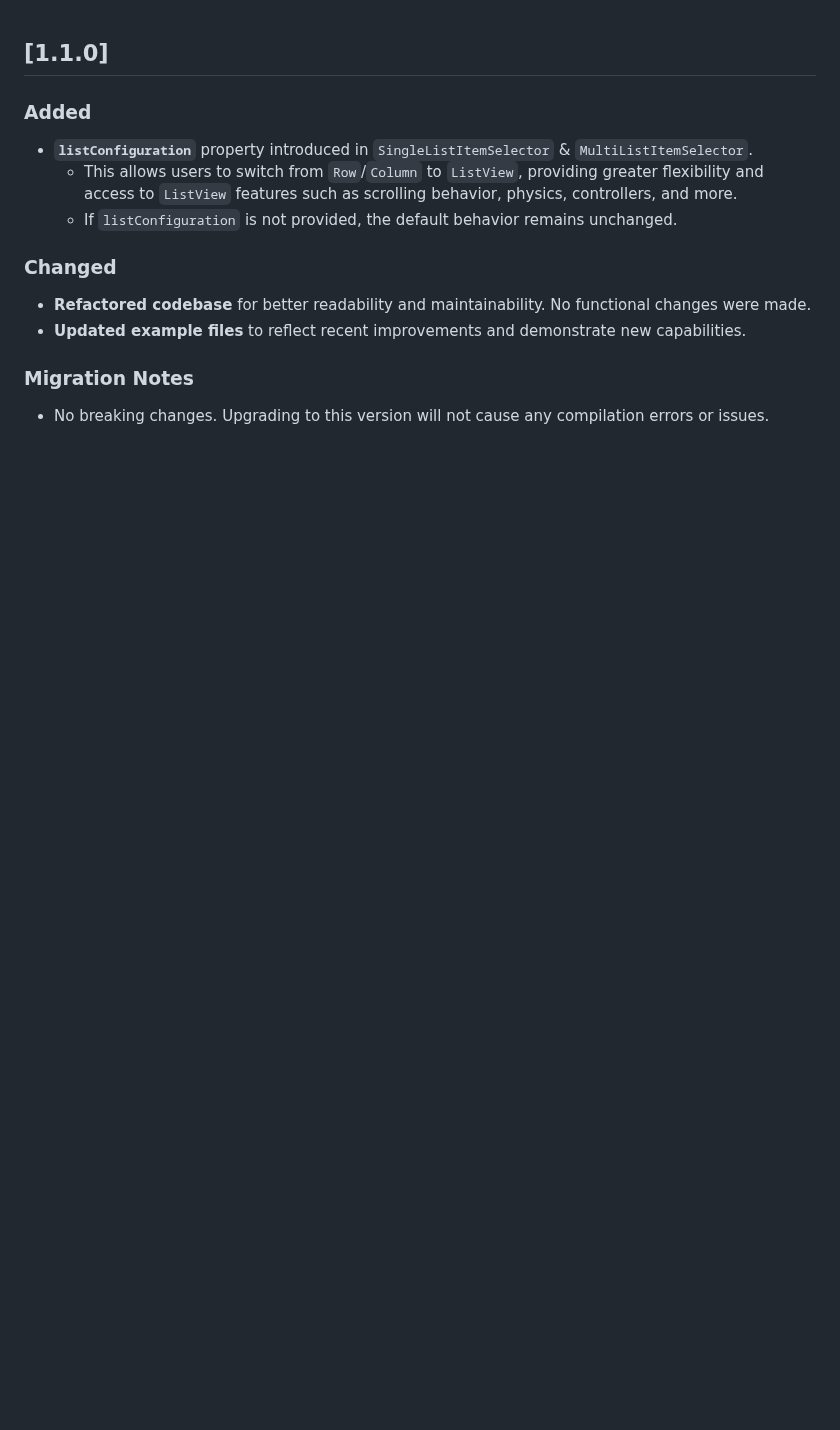
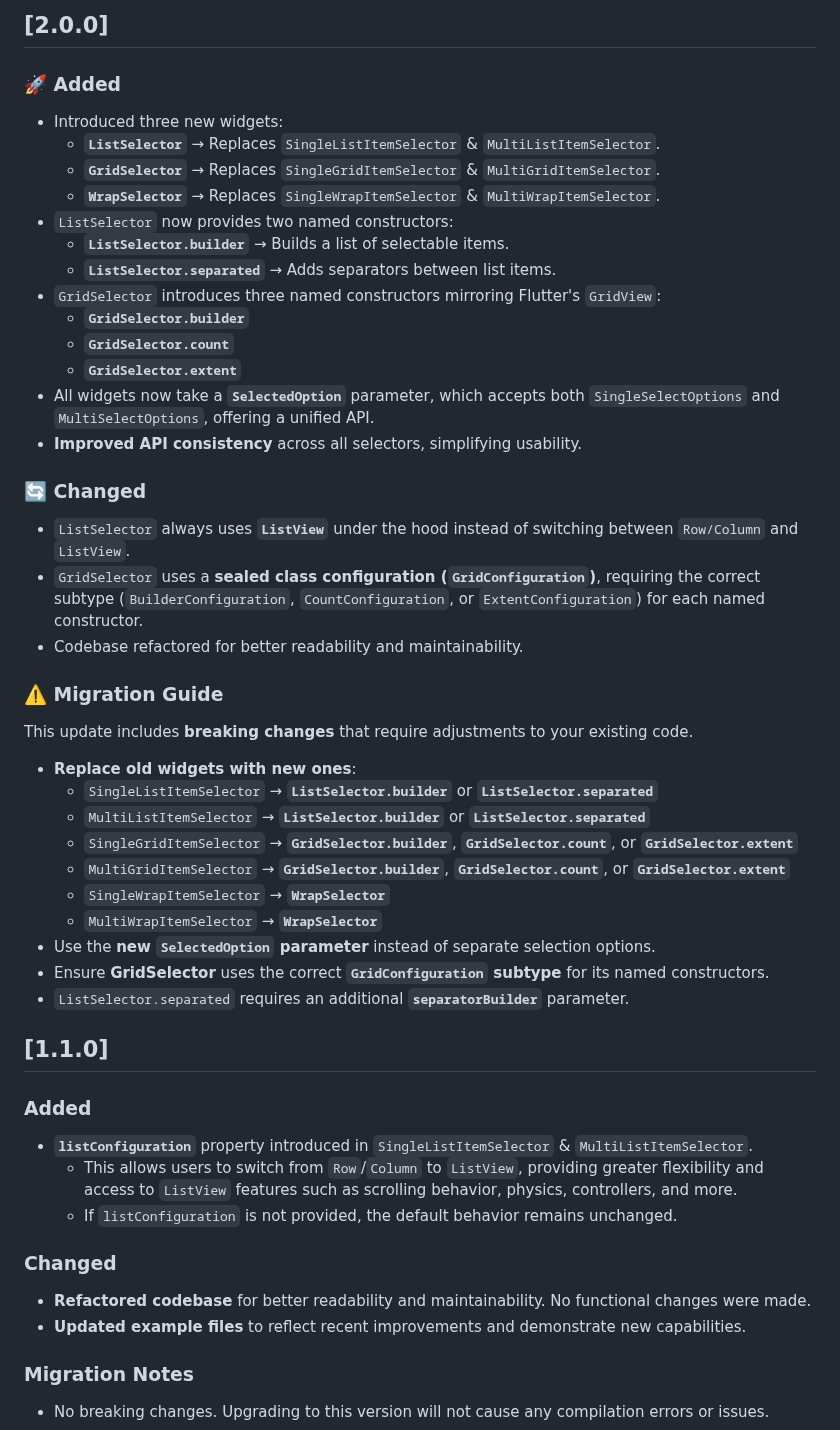
Before and after one commit to SinaSys/items_selector, a Markdown page: CHANGELOG.md, the part around the change. GitHub-like rendering; blank space fills up the shorter version.

Commit message:
Update changelog file

```diff
--- a/CHANGELOG.md
+++ b/CHANGELOG.md
@@ -1,3 +1,40 @@
+## [2.0.0]
+
+### 🚀 Added
+- Introduced three new widgets:
+    - **`ListSelector`** → Replaces `SingleListItemSelector` & `MultiListItemSelector`.
+    - **`GridSelector`** → Replaces `SingleGridItemSelector` & `MultiGridItemSelector`.
+    - **`WrapSelector`** → Replaces `SingleWrapItemSelector` & `MultiWrapItemSelector`.
+- `ListSelector` now provides two named constructors:
+    - **`ListSelector.builder`** → Builds a list of selectable items.
+    - **`ListSelector.separated`** → Adds separators between list items.
+- `GridSelector` introduces three named constructors mirroring Flutter's `GridView`:
+    - **`GridSelector.builder`**
+    - **`GridSelector.count`**
+    - **`GridSelector.extent`**
+- All widgets now take a **`SelectedOption`** parameter, which accepts both `SingleSelectOptions` and `MultiSelectOptions`, offering a unified API.
+- **Improved API consistency** across all selectors, simplifying usability.
+
+### 🔄 Changed
+- `ListSelector` always uses **`ListView`** under the hood instead of switching between `Row/Column` and `ListView`.
+- `GridSelector` uses a **sealed class configuration (`GridConfiguration`)**, requiring the correct subtype (`BuilderConfiguration`, `CountConfiguration`, or `ExtentConfiguration`) for each named constructor.
+- Codebase refactored for better readability and maintainability.
+
+### ⚠️ Migration Guide
+This update includes **breaking changes** that require adjustments to your existing code.
+
+- **Replace old widgets with new ones**:
+    - `SingleListItemSelector` → **`ListSelector.builder`** or **`ListSelector.separated`**
+    - `MultiListItemSelector` → **`ListSelector.builder`** or **`ListSelector.separated`**
+    - `SingleGridItemSelector` → **`GridSelector.builder`**, **`GridSelector.count`**, or **`GridSelector.extent`**
+    - `MultiGridItemSelector` → **`GridSelector.builder`**, **`GridSelector.count`**, or **`GridSelector.extent`**
+    - `SingleWrapItemSelector` → **`WrapSelector`**
+    - `MultiWrapItemSelector` → **`WrapSelector`**
+- Use the **new `SelectedOption` parameter** instead of separate selection options.
+- Ensure **GridSelector** uses the correct **`GridConfiguration` subtype** for its named constructors.
+- `ListSelector.separated` requires an additional **`separatorBuilder`** parameter.
+
+
 ## [1.1.0]
 
 ### Added
```
